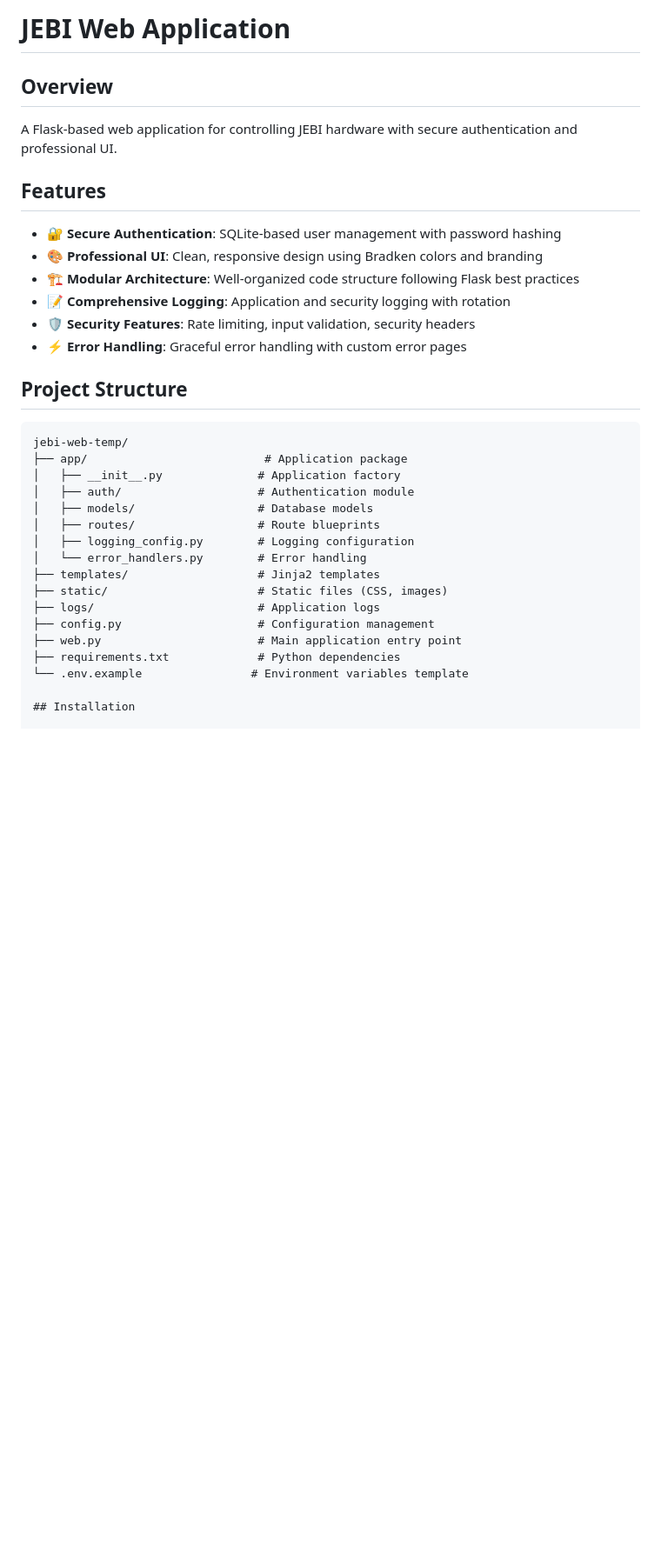
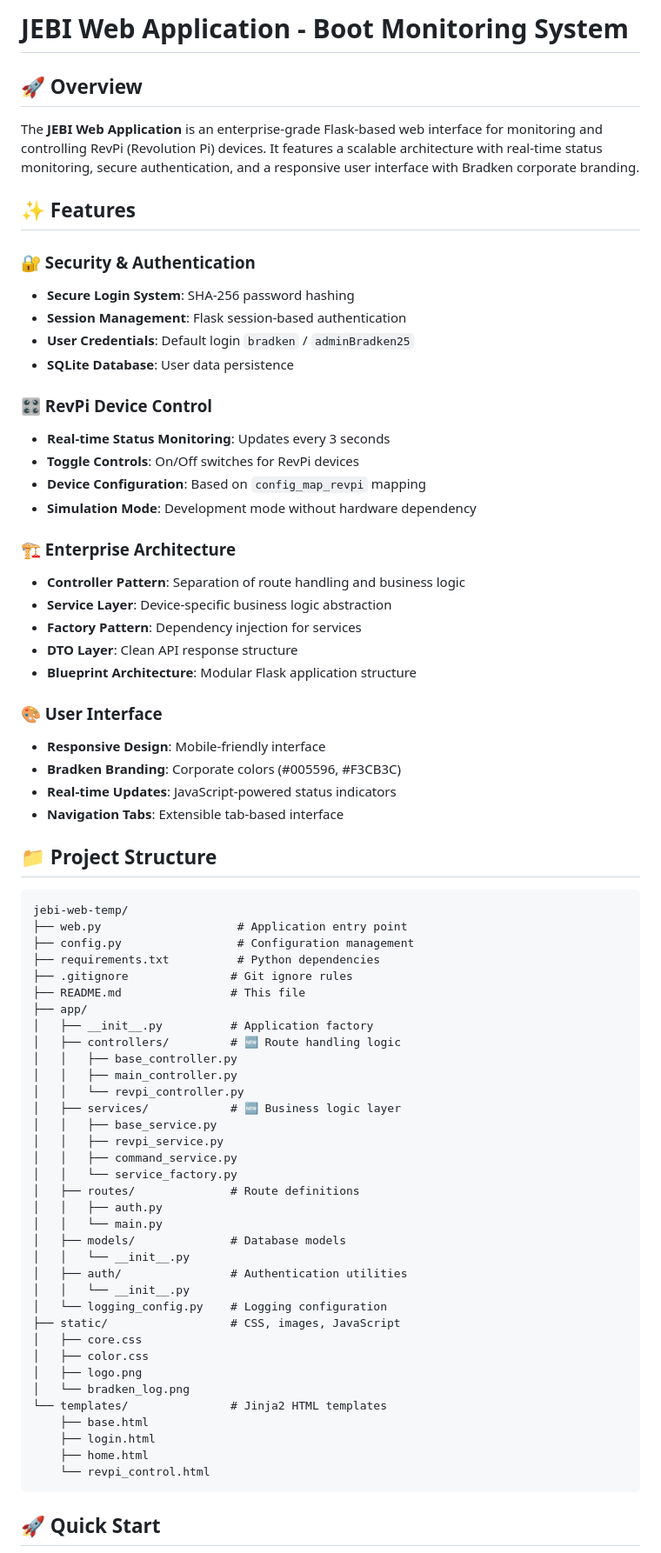
Before and after one commit to edson-jebi/Boot-Monitoring, a Markdown page: README.md, the part around the change printed below. Shown: that part at 87% size. Drawn GitHub-style; blank space fills up the shorter version.

````diff
--- a/README.md
+++ b/README.md
@@ -1,33 +1,75 @@
-# JEBI Web Application
+# JEBI Web Application - Boot Monitoring System
 
-## Overview
-A Flask-based web application for controlling JEBI hardware with secure authentication and professional UI.
+## 🚀 Overview
 
-## Features
-- 🔐 **Secure Authentication**: SQLite-based user management with password hashing
-- 🎨 **Professional UI**: Clean, responsive design using Bradken colors and branding
-- 🏗️ **Modular Architecture**: Well-organized code structure following Flask best practices
-- 📝 **Comprehensive Logging**: Application and security logging with rotation
-- 🛡️ **Security Features**: Rate limiting, input validation, security headers
-- ⚡ **Error Handling**: Graceful error handling with custom error pages
+The **JEBI Web Application** is an enterprise-grade Flask-based web interface for monitoring and controlling RevPi (Revolution Pi) devices. It features a scalable architecture with real-time status monitoring, secure authentication, and a responsive user interface with Bradken corporate branding.
 
-## Project Structure
+## ✨ Features
+
+### 🔐 Security & Authentication
+- **Secure Login System**: SHA-256 password hashing
+- **Session Management**: Flask session-based authentication
+- **User Credentials**: Default login `bradken` / `adminBradken25`
+- **SQLite Database**: User data persistence
+
+### 🎛️ RevPi Device Control
+- **Real-time Status Monitoring**: Updates every 3 seconds
+- **Toggle Controls**: On/Off switches for RevPi devices
+- **Device Configuration**: Based on `config_map_revpi` mapping
+- **Simulation Mode**: Development mode without hardware dependency
+
+### 🏗️ Enterprise Architecture
+- **Controller Pattern**: Separation of route handling and business logic
+- **Service Layer**: Device-specific business logic abstraction
+- **Factory Pattern**: Dependency injection for services
+- **DTO Layer**: Clean API response structure
+- **Blueprint Architecture**: Modular Flask application structure
+
+### 🎨 User Interface
+- **Responsive Design**: Mobile-friendly interface
+- **Bradken Branding**: Corporate colors (#005596, #F3CB3C)
+- **Real-time Updates**: JavaScript-powered status indicators
+- **Navigation Tabs**: Extensible tab-based interface
+
+## 📁 Project Structure
+
 ```
 jebi-web-temp/
-├── app/                          # Application package
-│   ├── __init__.py              # Application factory
-│   ├── auth/                    # Authentication module
-│   ├── models/                  # Database models
-│   ├── routes/                  # Route blueprints
-│   ├── logging_config.py        # Logging configuration
-│   └── error_handlers.py        # Error handling
-├── templates/                   # Jinja2 templates
-├── static/                      # Static files (CSS, images)
-├── logs/                        # Application logs
-├── config.py                    # Configuration management
-├── web.py                       # Main application entry point
-├── requirements.txt             # Python dependencies
-└── .env.example                # Environment variables template
+├── web.py                    # Application entry point
+├── config.py                 # Configuration management
+├── requirements.txt          # Python dependencies
+├── .gitignore               # Git ignore rules
+├── README.md                # This file
+├── app/
+│   ├── __init__.py          # Application factory
+│   ├── controllers/         # 🆕 Route handling logic
+│   │   ├── base_controller.py
+│   │   ├── main_controller.py
+│   │   └── revpi_controller.py
+│   ├── services/            # 🆕 Business logic layer
+│   │   ├── base_service.py
+│   │   ├── revpi_service.py
+│   │   ├── command_service.py
+│   │   └── service_factory.py
+│   ├── routes/              # Route definitions
+│   │   ├── auth.py
+│   │   └── main.py
+│   ├── models/              # Database models
+│   │   └── __init__.py
+│   ├── auth/                # Authentication utilities
+│   │   └── __init__.py
+│   └── logging_config.py    # Logging configuration
+├── static/                  # CSS, images, JavaScript
+│   ├── core.css
+│   ├── color.css
+│   ├── logo.png
+│   └── bradken_log.png
+└── templates/               # Jinja2 HTML templates
+    ├── base.html
+    ├── login.html
+    ├── home.html
+    └── revpi_control.html
+```
 
-## Installation
+## 🚀 Quick Start
 
````
Also changed, not shown: other parts of README.md (+193 -53 lines).
